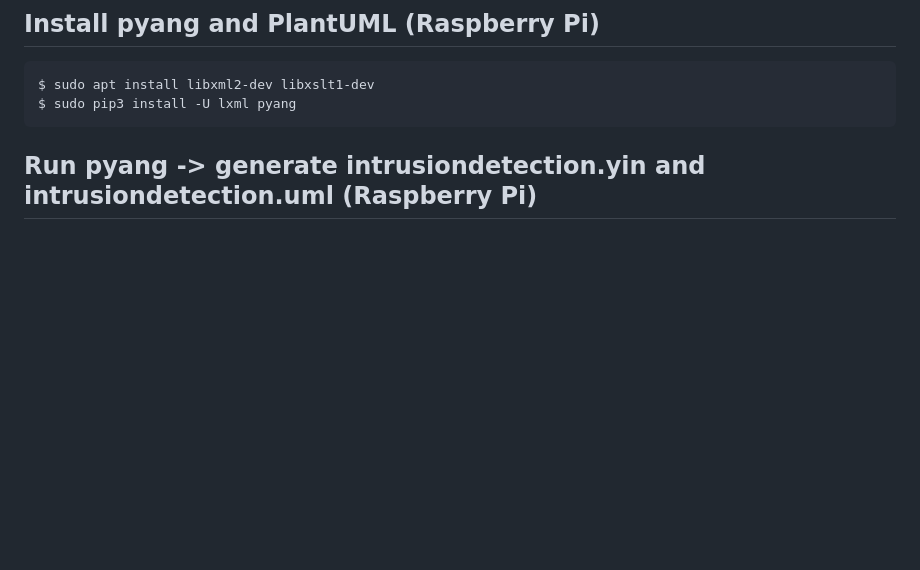
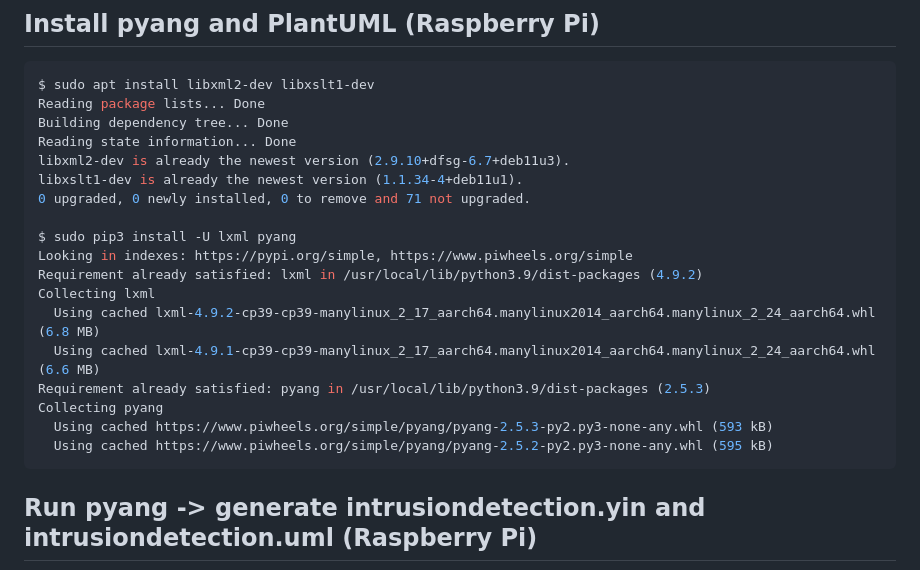
Before and after one commit to jli198/cpe322, a Markdown page: lab9/README.md, the part around one of its changes. Rendered like a GitHub page; blank space fills up the shorter version.

Commit message:
publish lab 10, modify lab 9

````diff
--- a/lab9/README.md
+++ b/lab9/README.md
@@ -338,7 +338,23 @@ $ python3 -m plantuml intrusiondetection.uml
 
 ```sh
 $ sudo apt install libxml2-dev libxslt1-dev
+Reading package lists... Done
+Building dependency tree... Done
+Reading state information... Done
+libxml2-dev is already the newest version (2.9.10+dfsg-6.7+deb11u3).
+libxslt1-dev is already the newest version (1.1.34-4+deb11u1).
+0 upgraded, 0 newly installed, 0 to remove and 71 not upgraded.
+
 $ sudo pip3 install -U lxml pyang
+Looking in indexes: https://pypi.org/simple, https://www.piwheels.org/simple
+Requirement already satisfied: lxml in /usr/local/lib/python3.9/dist-packages (4.9.2)
+Collecting lxml
+  Using cached lxml-4.9.2-cp39-cp39-manylinux_2_17_aarch64.manylinux2014_aarch64.manylinux_2_24_aarch64.whl (6.8 MB)
+  Using cached lxml-4.9.1-cp39-cp39-manylinux_2_17_aarch64.manylinux2014_aarch64.manylinux_2_24_aarch64.whl (6.6 MB)
+Requirement already satisfied: pyang in /usr/local/lib/python3.9/dist-packages (2.5.3)
+Collecting pyang
+  Using cached https://www.piwheels.org/simple/pyang/pyang-2.5.3-py2.py3-none-any.whl (593 kB)
+  Using cached https://www.piwheels.org/simple/pyang/pyang-2.5.2-py2.py3-none-any.whl (595 kB)
 ```
 
 ## Run pyang -> generate intrusiondetection.yin and intrusiondetection.uml (Raspberry Pi)
````
Also changed, not shown: other parts of lab9/README.md (+1 -1 lines), lab10/README.md (added, +8 -0 lines).
